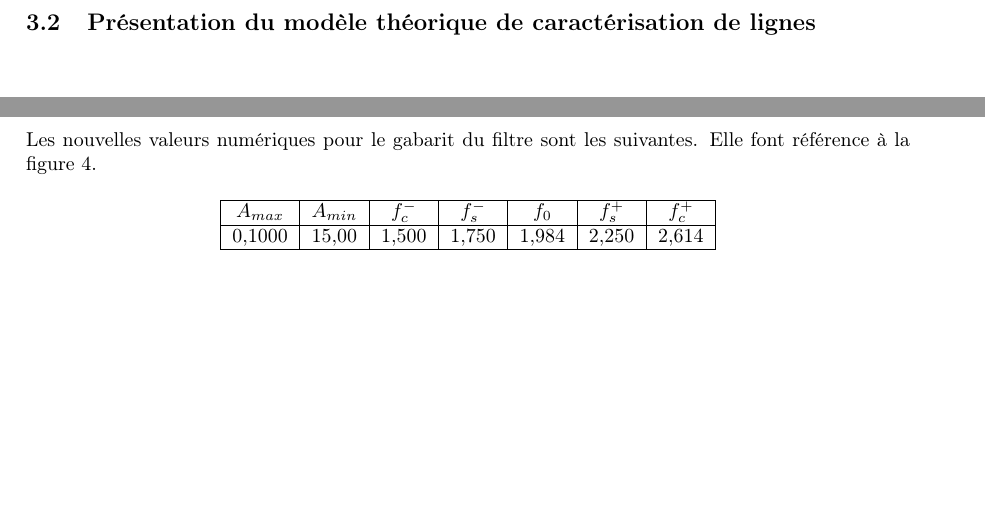
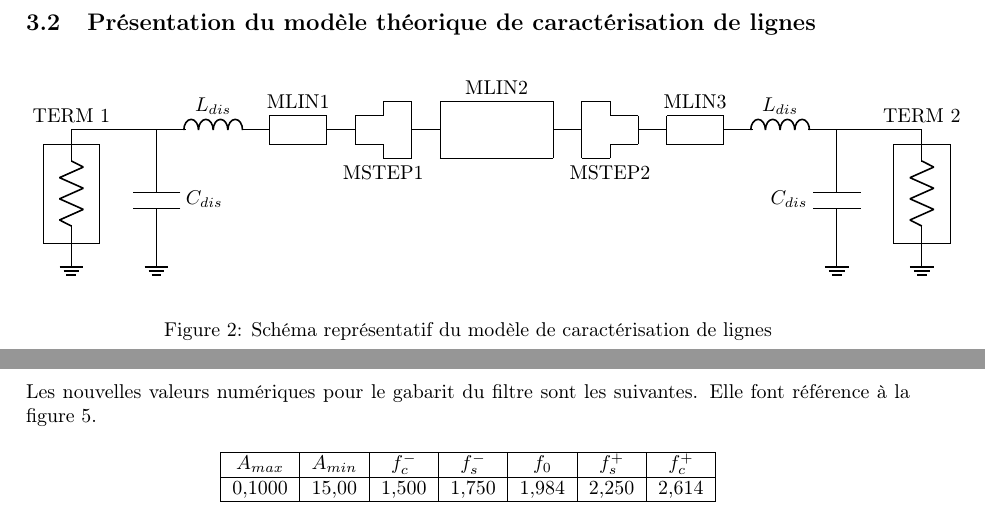
Before and after one commit to loulou4418/I_love_hf, a LaTeX document (rapport/rapport.tex, which reads rapport/ressources/schema_modele_caract.tex): two parts of pages 4 and 8 of 11, joined at a grey line, cut so that both start at the same text, the shorter picture padded with empty space. Compiled offline with pdfLaTeX.

Commit message:
Rédaction + ajout ressources
Création schéma modèle caractérisation et ajout .tex dans ressources

```diff
--- a/rapport/rapport.tex
+++ b/rapport/rapport.tex
@@ -58,6 +58,13 @@ Il s'agit dans cette partie de réaliser des caractérisations de lignes, c'est-
 \newpage
 
 \subsection{Présentation du modèle théorique de caractérisation de lignes}
+
+\begin{figure}[H]
+	\centering
+	\input{ressources/schema_modele_caract.tex}
+	\caption{Schéma représentatif du modèle de caractérisation de lignes}
+	\label{fig:schema_modele_caract}
+\end{figure}
 
 \newpage
 
--- /dev/null
+++ b/rapport/ressources/schema_modele_caract.tex
@@ -0,0 +1,51 @@
+\begin{circuitikz}
+	\draw (1,-0.5) to (1,0.5);
+	\draw (1,0.5) to (-1,0.5);
+	\draw (-1,0.5) to (-1,-0.5);
+	\draw (-1,-0.5) to (1,-0.5);
+	\draw (1,0) to (1.5,0);
+	\draw (-1,0) to (-1.5,0);
+	\draw (-1.5,-0.5) to (-1.5,0.5);
+	\draw (1.5,-0.5) to (1.5,0.5);
+	\draw (1.5,-0.5) to (2,-0.5);
+	\draw (1.5,0.5) to (2,0.5);
+	\draw (2,0.5) to (2,0.25);
+	\draw (2,-0.5) to (2,-0.25);
+	\draw (-1.5,0.5) to (-2,0.5);
+	\draw (-1.5,-0.5) to (-2,-0.5);
+	\draw (-2,-0.5) to (-2,-0.25);
+	\draw (-2,0.5) to (-2,0.25);
+	\draw (-2,0.25) to (-2.5,0.25);
+	\draw (-2.5,0.25) to (-2.5,-0.25);
+	\draw (-2.5,-0.25) to (-2,-0.25);
+	\draw (2,0.25) to (2.5,0.25);
+	\draw (2.5,0.25) to (2.5,-0.25);
+	\draw (2.5,-0.25) to (2,-0.25);
+	\draw (2.5,0) to (3,0);
+	\draw (-2.5,0) to (-3,0);
+	\draw (-3,0.25) to (-3,-0.25) to (-4,-0.25) to (-4,0.25) to (-3,0.25);
+	\draw (3,0.25) to (3,-0.25) to (4,-0.25) to (4,0.25) to (3,0.25);
+	\draw (4,0) to (4.5,0);
+	\draw (-4,0) to (-4.5,0);
+	\ctikzset{inductors/scale=0.9,inductor=american}
+	\draw (4.5,0) to [L=$L_{dis}$] (5.5,0);
+	\draw (5.5,0) to (7.5,0);
+	\draw (6,0) to (6,-0.5);
+	\draw (-4.5,0) to [L, l_=$L_{dis}$, mirror] (-5.5,0);
+	\draw (-5.5,0) to (-7.5,0);
+	\draw (-6,0) to (-6,-0.5);
+	%\ctikzset{polar capacitor, C,l=$C_{dis}$}
+	\draw (-6,-0.5) to [capacitor, C ,l=$C_{dis}$] (-6,-2) node[ground]{};
+	\draw (6,-0.5) to [capacitor, C ,l_=$C_{dis}$] (6,-2) node[ground]{};
+	\draw (-7.5,0) to (-7.5,-0.25) to [R] (-7.5,-2) node[ground]{};
+	\draw (-8,-0.25) to (-7,-0.25) to (-7,-2) to (-8,-2) to (-8,-0.25);
+	\draw (7.5,0) to (7.5,-0.25) to [R] (7.5,-2) node[ground]{};
+	\draw (8,-0.25) to (7,-0.25) to (7,-2) to (8,-2) to (8,-0.25);
+	\node at (0,0.75) {MLIN2};
+	\node at (-3.5,0.5) {MLIN1};
+	\node at (3.5,0.5) {MLIN3};
+	\node at (-2,-0.75) {MSTEP1};
+	\node at (2,-0.75) {MSTEP2};
+	\node at (-7.5,0.25) {TERM 1};
+	\node at (7.5,0.25) {TERM 2};
+\end{circuitikz}
```
